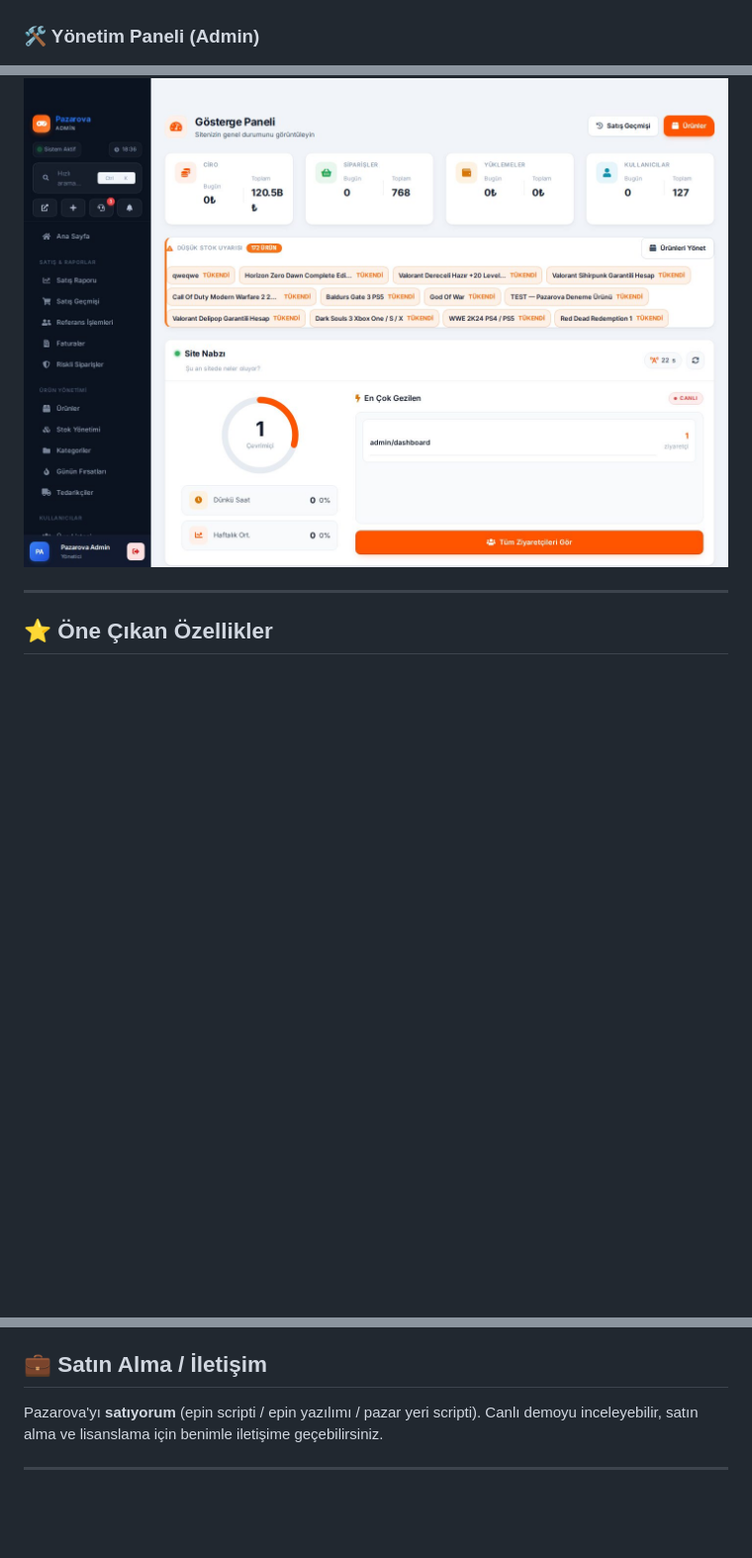
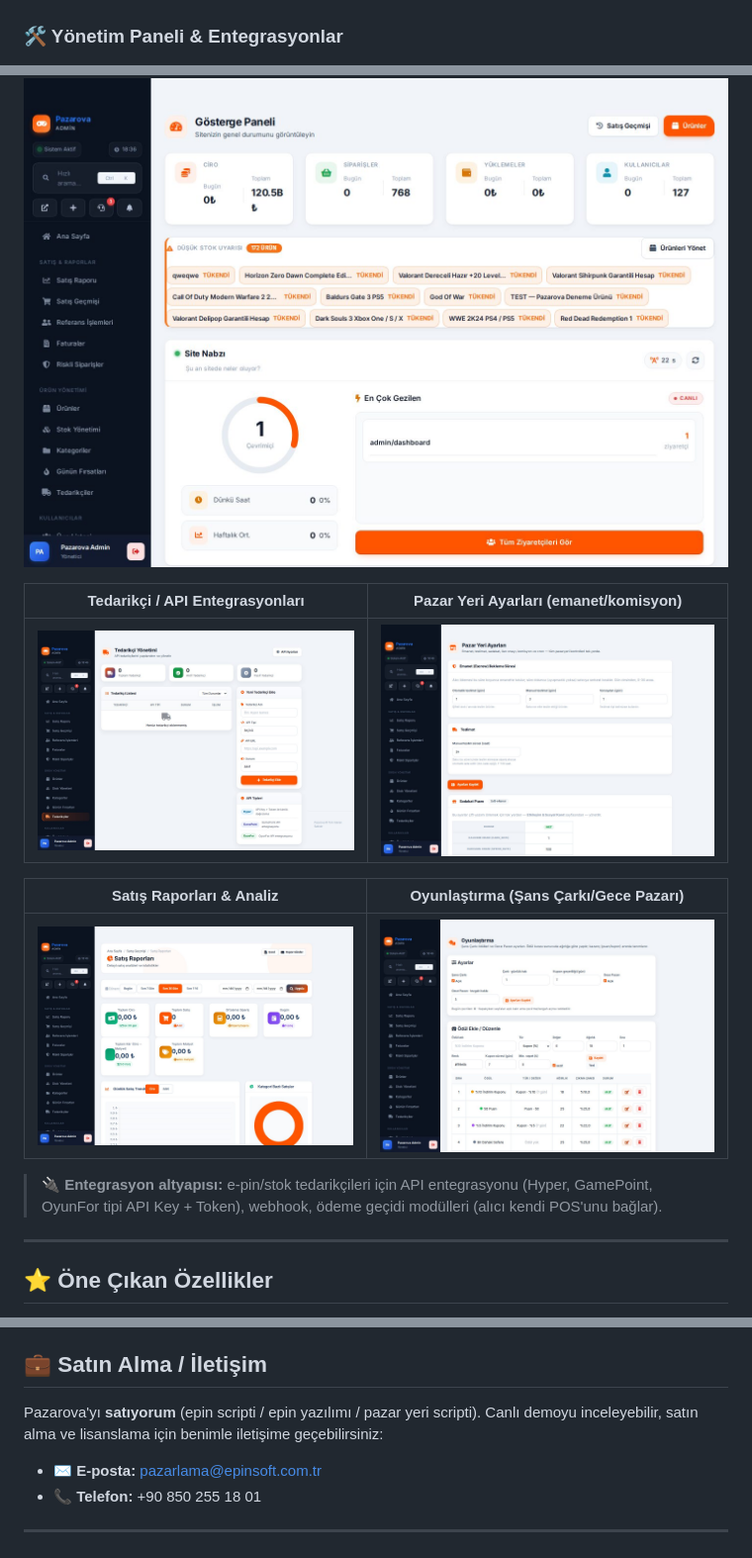
Before and after one commit to epinsoft/pazarova-vitrin, a Markdown page: README.md, 3 parts joined by grey strips. Shown at 99% size. Drawn GitHub-style; pictures changed too: screenshots/10-entegrasyon-tedarikci.jpg (added), screenshots/11-pazar-yeri-ayarlari.jpg (added), screenshots/12-satis-raporlari.jpg (added); blank space fills up the shorter version.

Commit message:
yönetim & entegrasyon görselleri + iletişim (pazarlama@epinsoft / +908502551801)

```diff
--- a/README.md
+++ b/README.md
@@ -40,8 +40,19 @@
 |---|---|
 | ![Sepet](screenshots/07-sepet.jpg) | <img src="screenshots/08-mobil.jpg" width="240"> |
 
-### 🛠️ Yönetim Paneli (Admin)
+### 🛠️ Yönetim Paneli & Entegrasyonlar
+
 ![Admin panel](screenshots/09-admin-panel.jpg)
+
+| Tedarikçi / API Entegrasyonları | Pazar Yeri Ayarları (emanet/komisyon) |
+|---|---|
+| ![Entegrasyon](screenshots/10-entegrasyon-tedarikci.jpg) | ![Ayarlar](screenshots/11-pazar-yeri-ayarlari.jpg) |
+
+| Satış Raporları & Analiz | Oyunlaştırma (Şans Çarkı/Gece Pazarı) |
+|---|---|
+| ![Raporlar](screenshots/12-satis-raporlari.jpg) | ![Oyunlaştırma](screenshots/13-oyunlastirma.jpg) |
+
+> 🔌 **Entegrasyon altyapısı:** e‑pin/stok tedarikçileri için API entegrasyonu (Hyper, GamePoint, OyunFor tipi API Key + Token), webhook, ödeme geçidi modülleri (alıcı kendi POS'unu bağlar).
 
 ---
 
@@ -69,7 +80,10 @@ Pazarova'yı aşağıdaki işletmeler için hazır bir çözüm olarak geliştir
 - **Bayilik / reseller scripti** — satıcı seviyeleri ve komisyon kademeleri ile
 
 ## 💼 Satın Alma / İletişim
-Pazarova'yı **satıyorum** (epin scripti / epin yazılımı / pazar yeri scripti). Canlı demoyu inceleyebilir, satın alma ve lisanslama için benimle iletişime geçebilirsiniz.
+Pazarova'yı **satıyorum** (epin scripti / epin yazılımı / pazar yeri scripti). Canlı demoyu inceleyebilir, satın alma ve lisanslama için benimle iletişime geçebilirsiniz:
+
+- ✉️ **E‑posta:** pazarlama@epinsoft.com.tr
+- 📞 **Telefon:** +90 850 255 18 01
 
 ---
 
```
